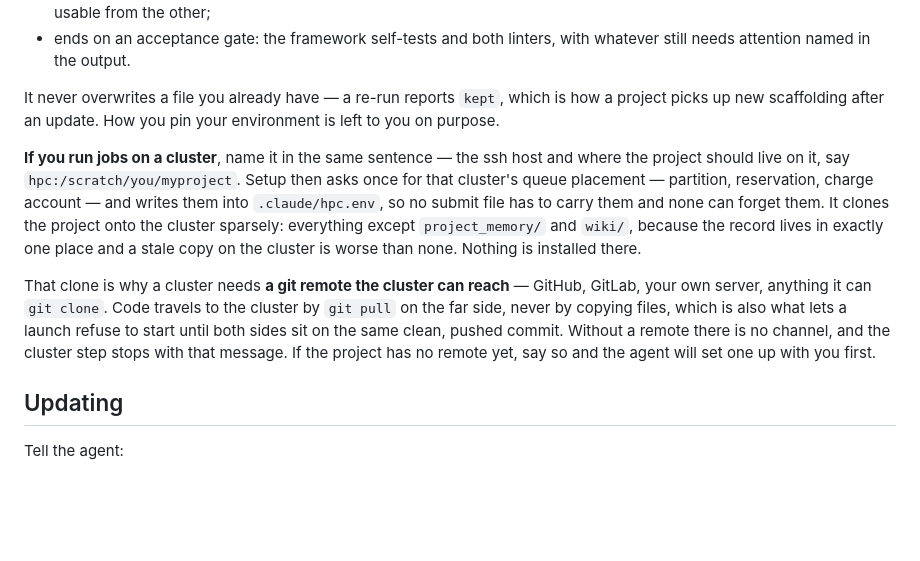
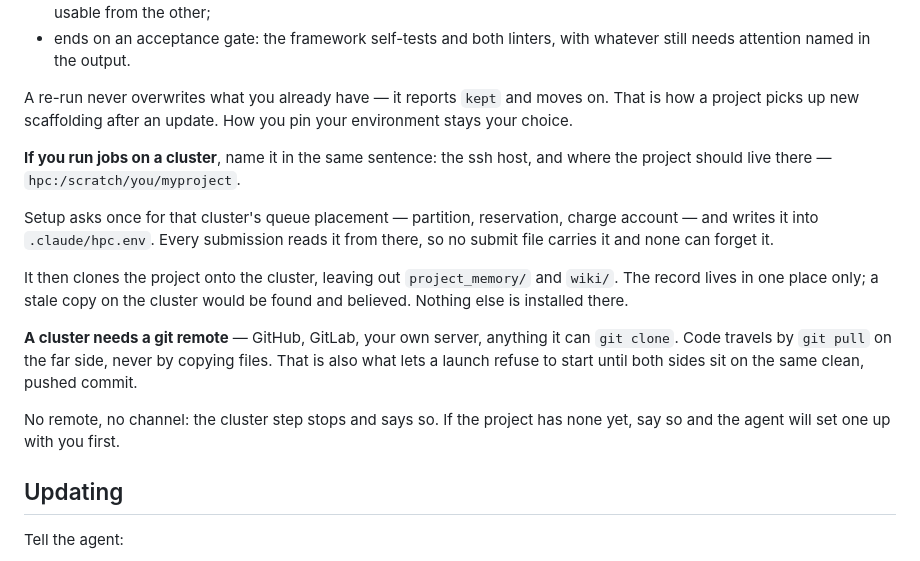
Before and after one commit to Chi-RZ/research-note, a Markdown page: README.md, the part around the change. GitHub-like rendering; blank space fills up the shorter version.

Commit message:
docs(readme): the cluster paragraphs stop making the reader work
Three dense paragraphs became six short ones. Every fact had its justification
welded onto the same sentence, so the reader had to hold a clause open to get
to the next one. Facts first now, reasons after, one idea per paragraph, and
the two things that gate a cluster — name it in the sentence, and it needs a
remote — lead their paragraphs in bold instead of arriving mid-clause.

```diff
--- a/README.md
+++ b/README.md
@@ -77,26 +77,28 @@ skill. In one pass it:
 - ends on an acceptance gate: the framework self-tests and both linters, with
   whatever still needs attention named in the output.
 
-It never overwrites a file you already have — a re-run reports `kept`, which is
-how a project picks up new scaffolding after an update. How you pin your
-environment is left to you on purpose.
+A re-run never overwrites what you already have — it reports `kept` and moves
+on. That is how a project picks up new scaffolding after an update. How you pin
+your environment stays your choice.
 
-**If you run jobs on a cluster**, name it in the same sentence — the ssh host
-and where the project should live on it, say `hpc:/scratch/you/myproject`.
-Setup then asks once for that cluster's queue placement — partition,
-reservation, charge account — and writes them into `.claude/hpc.env`, so no
-submit file has to carry them and none can forget them. It clones the project
-onto the cluster sparsely: everything except `project_memory/` and `wiki/`,
-because the record lives in exactly one place and a stale copy on the cluster
-is worse than none. Nothing is installed there.
+**If you run jobs on a cluster**, name it in the same sentence: the ssh host,
+and where the project should live there — `hpc:/scratch/you/myproject`.
 
-That clone is why a cluster needs **a git remote the cluster can reach** —
-GitHub, GitLab, your own server, anything it can `git clone`. Code travels to
-the cluster by `git pull` on the far side, never by copying files, which is
-also what lets a launch refuse to start until both sides sit on the same clean,
-pushed commit. Without a remote there is no channel, and the cluster step stops
-with that message. If the project has no remote yet, say so and the agent will
-set one up with you first.
+Setup asks once for that cluster's queue placement — partition, reservation,
+charge account — and writes it into `.claude/hpc.env`. Every submission reads it
+from there, so no submit file carries it and none can forget it.
+
+It then clones the project onto the cluster, leaving out `project_memory/` and
+`wiki/`. The record lives in one place only; a stale copy on the cluster would
+be found and believed. Nothing else is installed there.
+
+**A cluster needs a git remote** — GitHub, GitLab, your own server, anything it
+can `git clone`. Code travels by `git pull` on the far side, never by copying
+files. That is also what lets a launch refuse to start until both sides sit on
+the same clean, pushed commit.
+
+No remote, no channel: the cluster step stops and says so. If the project has
+none yet, say so and the agent will set one up with you first.
 
 ## Updating
 
```
